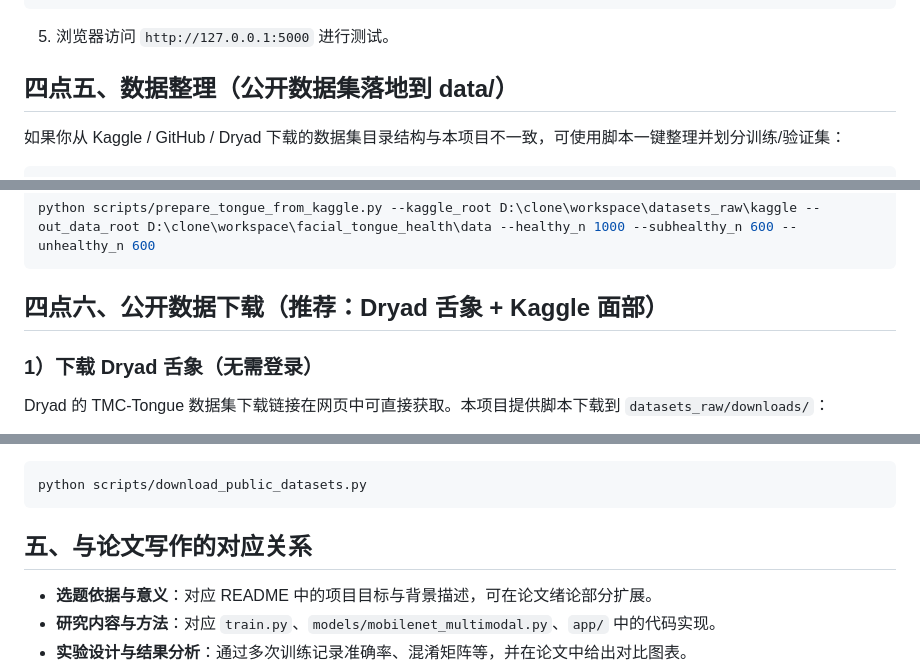
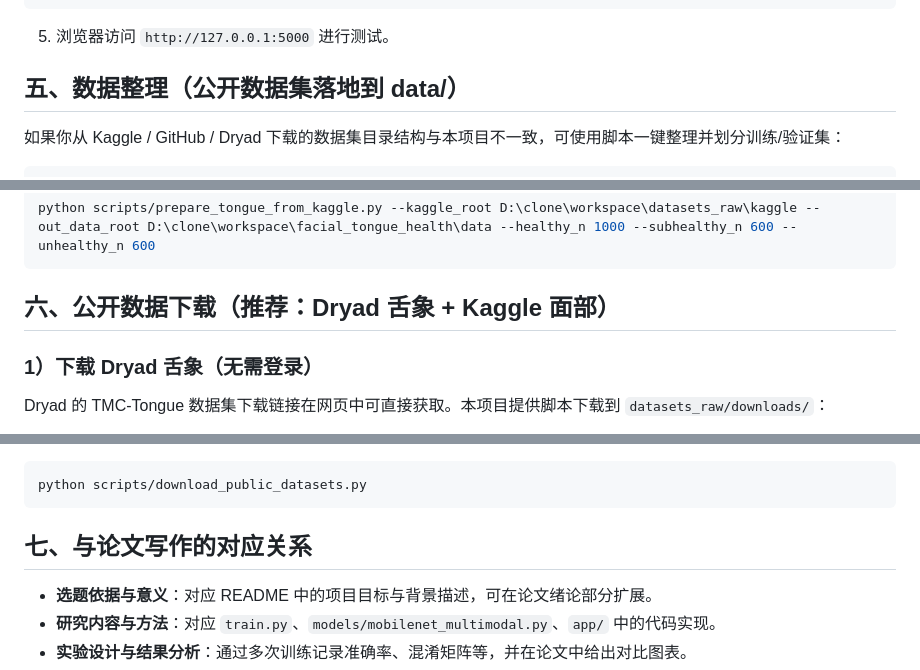
Before and after one commit to chen-yi-1/facial_tongue_health, a Markdown page: README.md, 3 parts joined by grey strips. Drawn GitHub-style.

Commit message:
docs: 更新 README

````diff
--- a/README.md
+++ b/README.md
@@ -80,7 +80,7 @@ python app.py
 
 5. 浏览器访问 `http://127.0.0.1:5000` 进行测试。
 
-## 四点五、数据整理（公开数据集落地到 data/）
+## 五、数据整理（公开数据集落地到 data/）
 
 如果你从 Kaggle / GitHub / Dryad 下载的数据集目录结构与本项目不一致，可使用脚本一键整理并划分训练/验证集：
 
@@ -116,7 +116,7 @@ python scripts/prepare_face_from_kaggle.py --kaggle_root D:\clone\workspace\data
 python scripts/prepare_tongue_from_kaggle.py --kaggle_root D:\clone\workspace\datasets_raw\kaggle --out_data_root D:\clone\workspace\facial_tongue_health\data --healthy_n 1000 --subhealthy_n 600 --unhealthy_n 600
 ```
 
-## 四点六、公开数据下载（推荐：Dryad 舌象 + Kaggle 面部）
+## 六、公开数据下载（推荐：Dryad 舌象 + Kaggle 面部）
 
 ### 1）下载 Dryad 舌象（无需登录）
 
@@ -141,7 +141,7 @@ Kaggle 不需要申请权限，但需要一次性配置 API Token：
 python scripts/download_public_datasets.py
 ```
 
-## 五、与论文写作的对应关系
+## 七、与论文写作的对应关系
 
 - **选题依据与意义**：对应 README 中的项目目标与背景描述，可在论文绪论部分扩展。
 - **研究内容与方法**：对应 `train.py`、`models/mobilenet_multimodal.py`、`app/` 中的代码实现。
````
